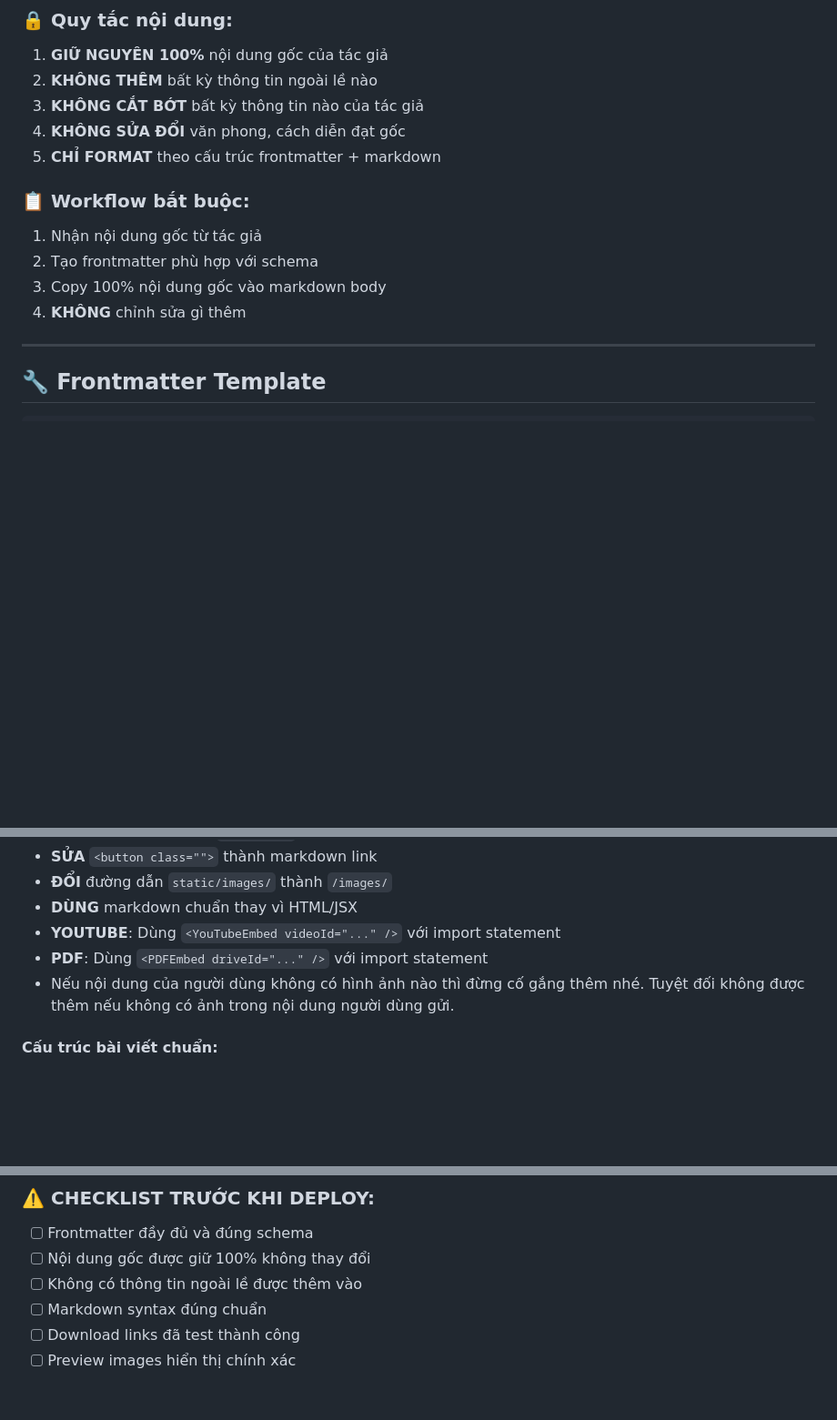
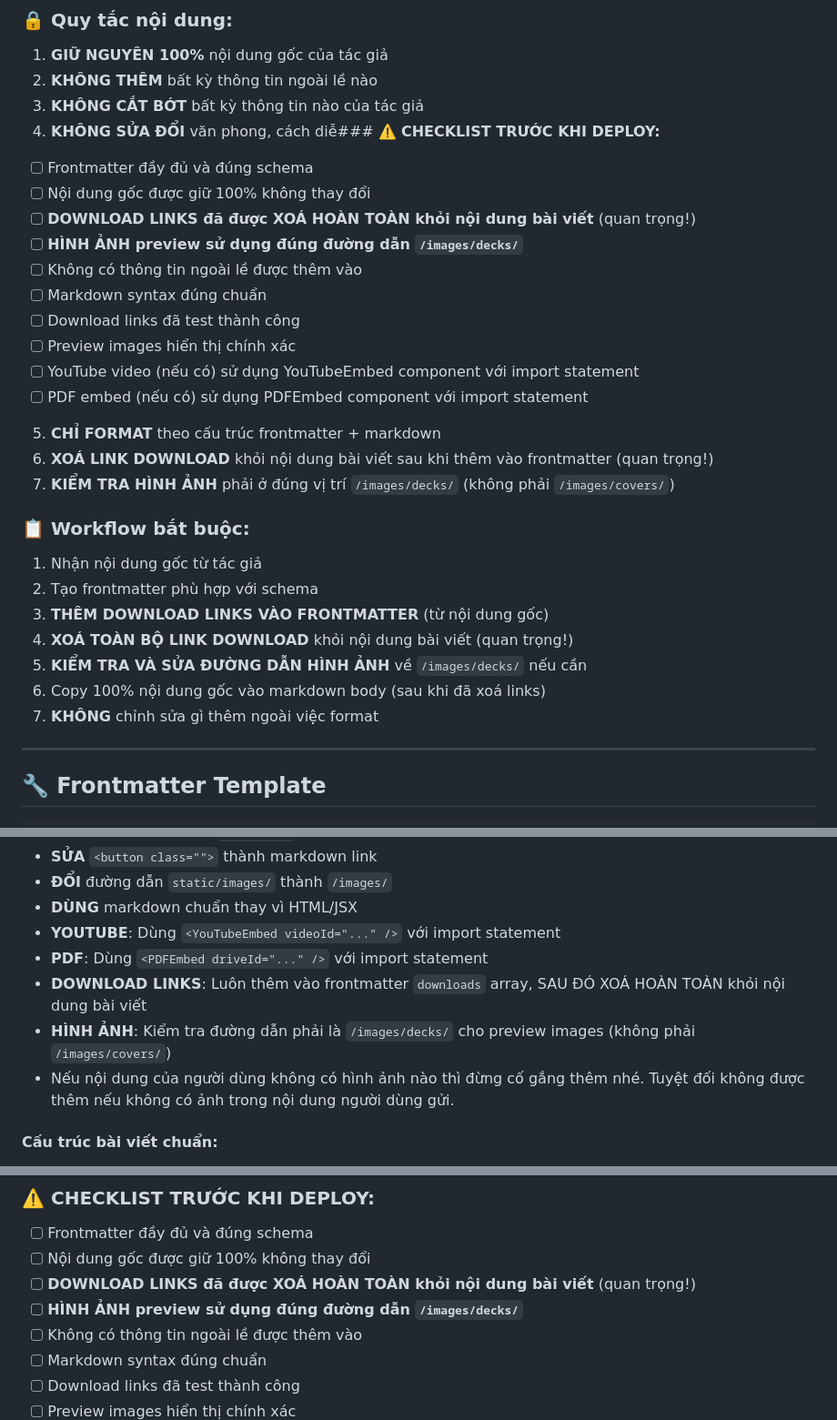
Before and after one commit to lehoangphuc747/ankivn, a Markdown page: docs/decks-template.md, 3 parts joined by grey strips. Shown at 91% size. GitHub-like rendering; blank space fills up the shorter version.

Commit message:
docs: update deck template with download links removal and image path guidelines

```diff
--- a/docs/decks-template.md
+++ b/docs/decks-template.md
@@ -8,14 +8,29 @@
 1. **GIỮ NGUYÊN 100%** nội dung gốc của tác giả
 2. **KHÔNG THÊM** bất kỳ thông tin ngoài lề nào
 3. **KHÔNG CẮT BỚT** bất kỳ thông tin nào của tác giả
-4. **KHÔNG SỬA ĐỔI** văn phong, cách diễn đạt gốc
+4. **KHÔNG SỬA ĐỔI** văn phong, cách diễ### ⚠️ **CHECKLIST TRƯỚC KHI DEPLOY:**
+- [ ] Frontmatter đầy đủ và đúng schema
+- [ ] Nội dung gốc được giữ 100% không thay đổi
+- [ ] **DOWNLOAD LINKS đã được XOÁ HOÀN TOÀN khỏi nội dung bài viết** (quan trọng!)
+- [ ] **HÌNH ẢNH preview sử dụng đúng đường dẫn `/images/decks/`**
+- [ ] Không có thông tin ngoài lề được thêm vào
+- [ ] Markdown syntax đúng chuẩn
+- [ ] Download links đã test thành công
+- [ ] Preview images hiển thị chính xác
+- [ ] YouTube video (nếu có) sử dụng YouTubeEmbed component với import statement
+- [ ] PDF embed (nếu có) sử dụng PDFEmbed component với import statement
 5. **CHỈ FORMAT** theo cấu trúc frontmatter + markdown
+6. **XOÁ LINK DOWNLOAD** khỏi nội dung bài viết sau khi thêm vào frontmatter (quan trọng!)
+7. **KIỂM TRA HÌNH ẢNH** phải ở đúng vị trí `/images/decks/` (không phải `/images/covers/`)
 
 ### 📋 **Workflow bắt buộc:**
 1. Nhận nội dung gốc từ tác giả
 2. Tạo frontmatter phù hợp với schema
-3. Copy 100% nội dung gốc vào markdown body
-4. **KHÔNG** chỉnh sửa gì thêm
+3. **THÊM DOWNLOAD LINKS VÀO FRONTMATTER** (từ nội dung gốc)
+4. **XOÁ TOÀN BỘ LINK DOWNLOAD** khỏi nội dung bài viết (quan trọng!)
+5. **KIỂM TRA VÀ SỬA ĐƯỜNG DẪN HÌNH ẢNH** về `/images/decks/` nếu cần
+6. Copy 100% nội dung gốc vào markdown body (sau khi đã xoá links)
+7. **KHÔNG** chỉnh sửa gì thêm ngoài việc format
 
 ---
 
@@ -395,6 +410,8 @@ downloads:
 - **DÙNG** markdown chuẩn thay vì HTML/JSX
 - **YOUTUBE**: Dùng `<YouTubeEmbed videoId="..." />` với import statement
 - **PDF**: Dùng `<PDFEmbed driveId="..." />` với import statement
+- **DOWNLOAD LINKS**: Luôn thêm vào frontmatter `downloads` array, SAU ĐÓ XOÁ HOÀN TOÀN khỏi nội dung bài viết
+- **HÌNH ẢNH**: Kiểm tra đường dẫn phải là `/images/decks/` cho preview images (không phải `/images/covers/`)
 - Nếu nội dung của người dùng không có hình ảnh nào thì đừng cố gắng thêm nhé. Tuyệt đối không được thêm nếu không có ảnh trong nội dung người dùng gửi.
 
 #### **Cấu trúc bài viết chuẩn:**
@@ -452,6 +469,8 @@ downloads:
 ### ⚠️ **CHECKLIST TRƯỚC KHI DEPLOY:**
 - [ ] Frontmatter đầy đủ và đúng schema
 - [ ] Nội dung gốc được giữ 100% không thay đổi
+- [ ] **DOWNLOAD LINKS đã được XOÁ HOÀN TOÀN khỏi nội dung bài viết** (quan trọng!)
+- [ ] **HÌNH ẢNH preview sử dụng đúng đường dẫn `/images/decks/`**
 - [ ] Không có thông tin ngoài lề được thêm vào
 - [ ] Markdown syntax đúng chuẩn
 - [ ] Download links đã test thành công
```
